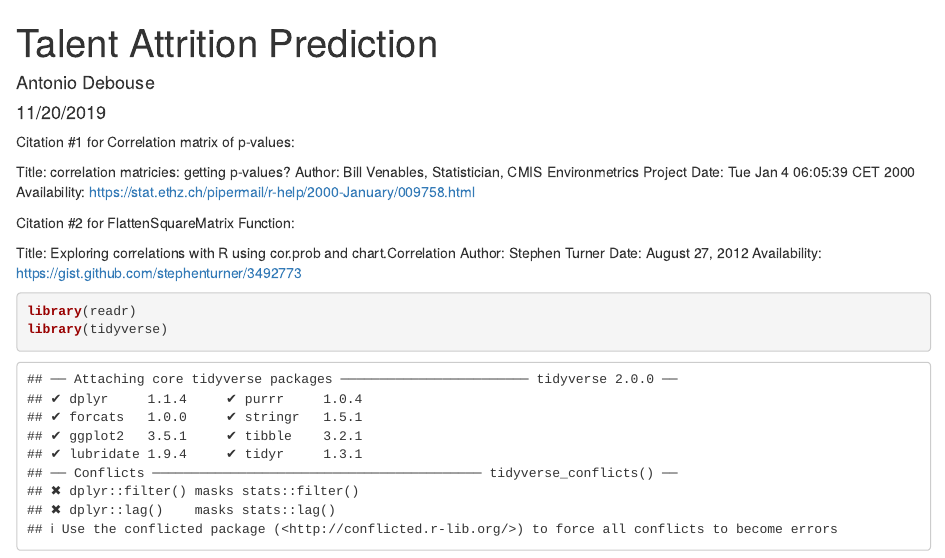
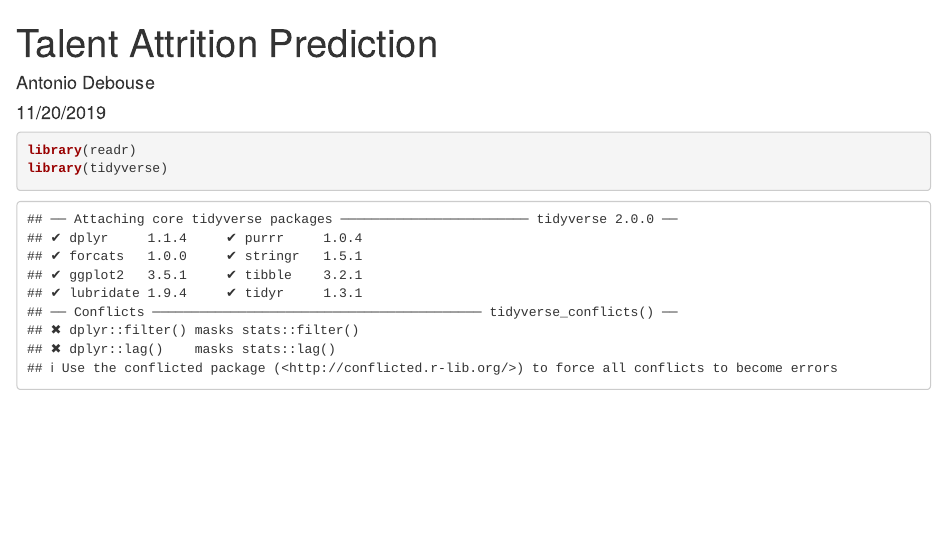
Before and after one commit to adebouse/Case-Study-2, an R Markdown document (Attrition Predition Model.Rmd): the page in a window 1100 px wide, from its top. Rendered offline with R 4.5, knitr and Pandoc, with nearby package versions; some code elsewhere in the file could not run offline.

````diff
--- a/Attrition Predition Model.Rmd
+++ b/Attrition Predition Model.Rmd
@@ -6,19 +6,6 @@
 ---
 
 
-Citation #1 for Correlation matrix of p-values:
-
-Title: correlation matricies: getting p-values?
-Author: Bill Venables, Statistician, CMIS Environmetrics Project
-Date: Tue Jan 4 06:05:39 CET 2000
-Availability: <https://stat.ethz.ch/pipermail/r-help/2000-January/009758.html>
-
-Citation #2 for FlattenSquareMatrix Function:
-
-Title: Exploring correlations with R using cor.prob and chart.Correlation
-Author: Stephen Turner
-Date: August 27, 2012
-Availability: https://gist.github.com/stephenturner/3492773
 
 ```{r}
 library(readr)
````
Also changed, not shown: README.md, Attrition Predition Model.Rmd (7 more changed lines), 1 other file.
